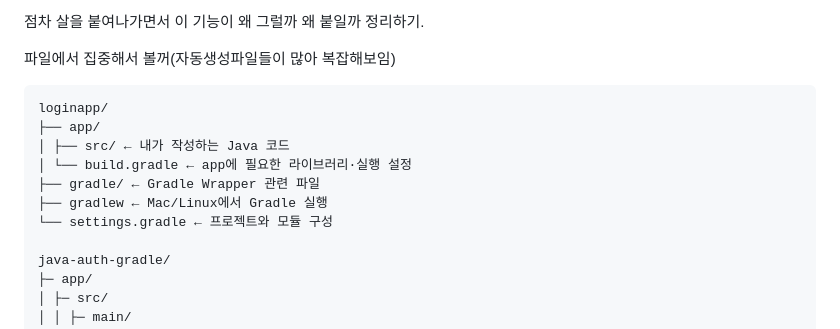
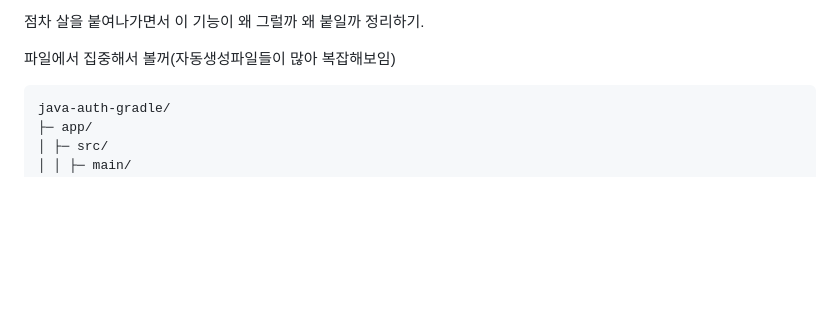
Before and after one commit to piw0814-create/window_home, a Markdown page: 7월30일~8월5일/내용정리.md, the part around the change. GitHub-like rendering; blank space fills up the shorter version.

```diff
--- a/7월30일~8월5일/내용정리.md
+++ b/7월30일~8월5일/내용정리.md
@@ -19,14 +19,6 @@ Java로 애플리케이션을 작성하고, Gradle이 소스 코드와 실행에
 점차 살을 붙여나가면서 이 기능이 왜 그럴까 왜 붙일까 정리하기.
 
 파일에서 집중해서 볼꺼(자동생성파일들이 많아 복잡해보임)
-
-    loginapp/
-    ├── app/
-    │ ├── src/ ← 내가 작성하는 Java 코드
-    │ └── build.gradle ← app에 필요한 라이브러리·실행 설정
-    ├── gradle/ ← Gradle Wrapper 관련 파일
-    ├── gradlew ← Mac/Linux에서 Gradle 실행
-    └── settings.gradle ← 프로젝트와 모듈 구성
 
     java-auth-gradle/
     ├─ app/
```
Also changed, not shown: 7월31일/내용정리.md (added, +88 -0 lines), attention.md (+7 -1 lines).
